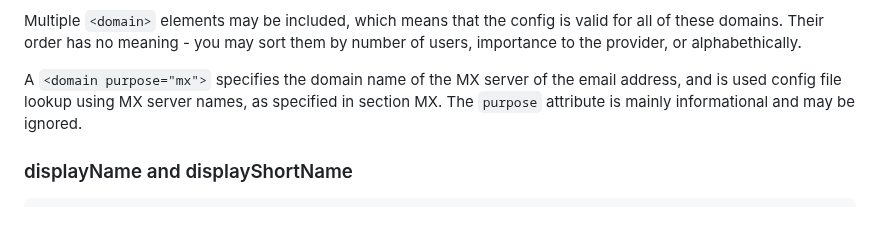
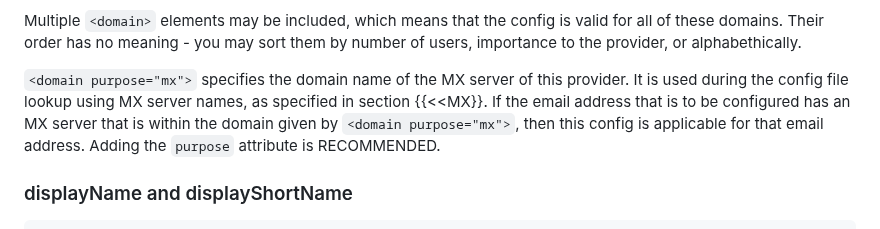
Before and after one commit to benbucksch/autoconfig-spec, a Markdown page: draft-ietf-mailmaint-autoconfig.md, the part around the change. Drawn GitHub-style.

Commit message:
domain purpose="mx" phrased better

```diff
--- a/draft-ietf-mailmaint-autoconfig.md
+++ b/draft-ietf-mailmaint-autoconfig.md
@@ -321,10 +321,10 @@ Multiple `<domain>` elements may be included, which means that the config is
 valid for all of these domains. Their order has no meaning - you may sort them
 by number of users, importance to the provider, or alphabethically.
 
-A `<domain purpose="mx">` specifies the domain name of the MX server of
-the email address, and is used config file lookup using MX
-server names, as specified in section MX. The `purpose` attribute is
-mainly informational and may be ignored.
+`<domain purpose="mx">` specifies the domain name of the MX server
+of this provider. It is used during the config file lookup using MX
+server names, as specified in section {{<<MX}}. If the email address that is to be configured has an MX server that is within the domain given by `<domain purpose="mx">`, then this config is applicable for that email address.
+Adding the `purpose` attribute is RECOMMENDED.
 
 ### displayName and displayShortName
 
```
